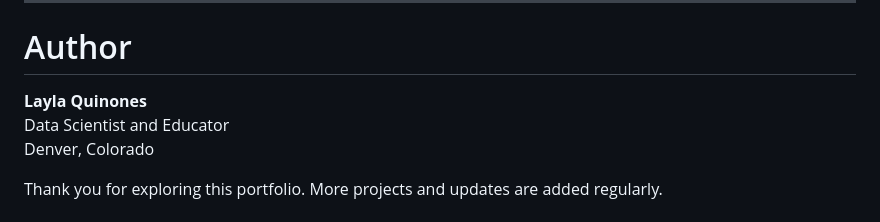
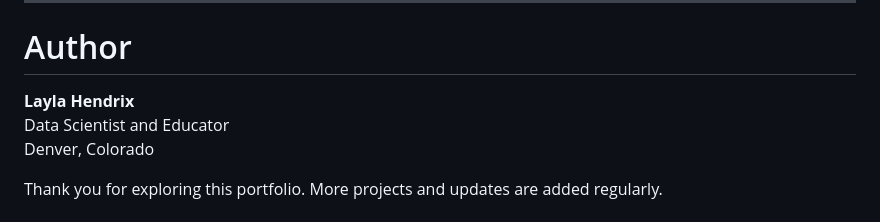
Before and after one commit to HendrixCode42/DataPorfolio, a Markdown page: README.md, the part around the change. Drawn GitHub-style.

```diff
--- a/README.md
+++ b/README.md
@@ -68,7 +68,7 @@ Across these projects, you will see recurring strengths:
 
 # Author
 
-**Layla Quinones**
+**Layla Hendrix**
 Data Scientist and Educator
 Denver, Colorado
 
```
